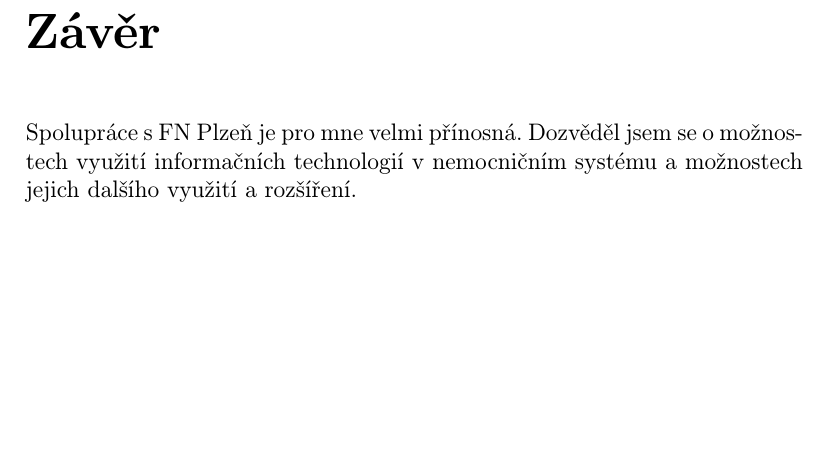
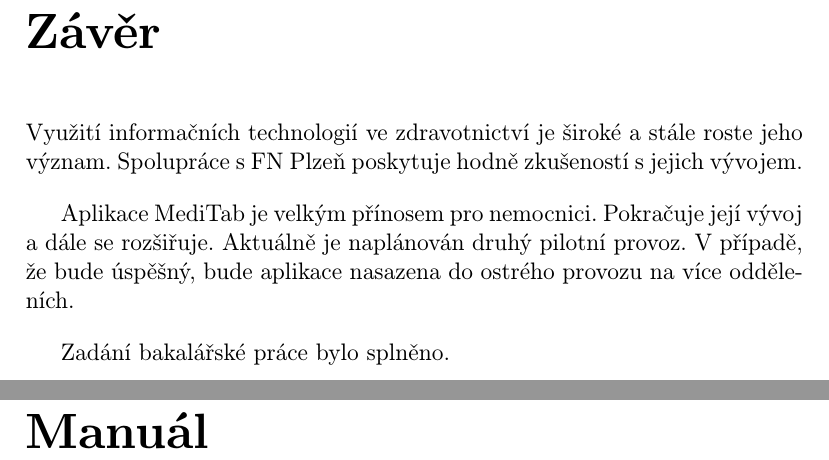
Before and after one commit to pivovard/BP, a LaTeX document (BP/BP.tex, which reads BP/chapters/zaver.tex): part of page 33 of 33 before the commit and two parts of pages 33 and 34 of 34 after it, the two joined at a grey line, cut so that both start at the same text, the shorter picture padded with empty space. Compiled offline with pdfLaTeX.

Commit message:
bp komplet

```diff
--- a/BP/BP.tex
+++ b/BP/BP.tex
@@ -102,8 +103,12 @@
 \include{chapters/ch3_navrhGUI}
 \include{chapters/ch4_implementace}
 \include{chapters/ch5_test}
+%\include{manual/MediTab_manual}
 %\includepdf{chapters/manual}
 \include{chapters/zaver}
+
+\chapter*{Manuál}
+\addcontentsline{toc}{chapter}{Příloha: Manuál}
 
 %%%%%%%%%%%%%%%%%%%%%%%%%%%%%%%%%%%%%%%%%%%%%%%%%%%%%%%%%%%
 
--- a/BP/chapters/zaver.tex
+++ b/BP/chapters/zaver.tex
@@ -3,4 +3,8 @@
 \chapter*{Závěr}
 \addcontentsline{toc}{chapter}{Závěr}
 
-Spolupráce s FN Plzeň je pro mne velmi přínosná. Dozvěděl jsem se o možnostech využití informačních technologií v nemocničním systému a možnostech jejich dalšího využití a rozšíření.
+Využití informačních technologií ve zdravotnictví je široké a stále roste jeho význam. Spolupráce s FN Plzeň poskytuje hodně zkušeností s jejich vývojem.
+
+Aplikace MediTab je velkým přínosem pro nemocnici. Pokračuje její vývoj a dále se rozšiřuje. Aktuálně je naplánován druhý pilotní provoz. V případě, že bude úspěšný, bude aplikace nasazena do ostrého provozu na více odděleních.
+
+Zadání bakalářské práce bylo splněno.
```
Also changed, not shown: BP/chapters/ch4_implementace.tex (+3 -3 lines), BP/BP.pdf, BP/BP.tex (1 more changed lines), 1 other file.
